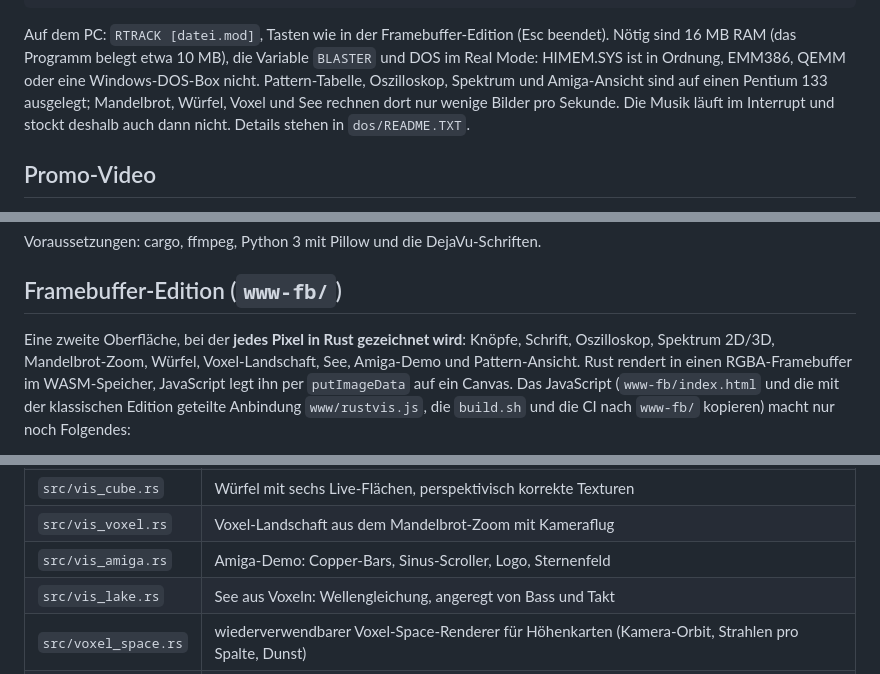
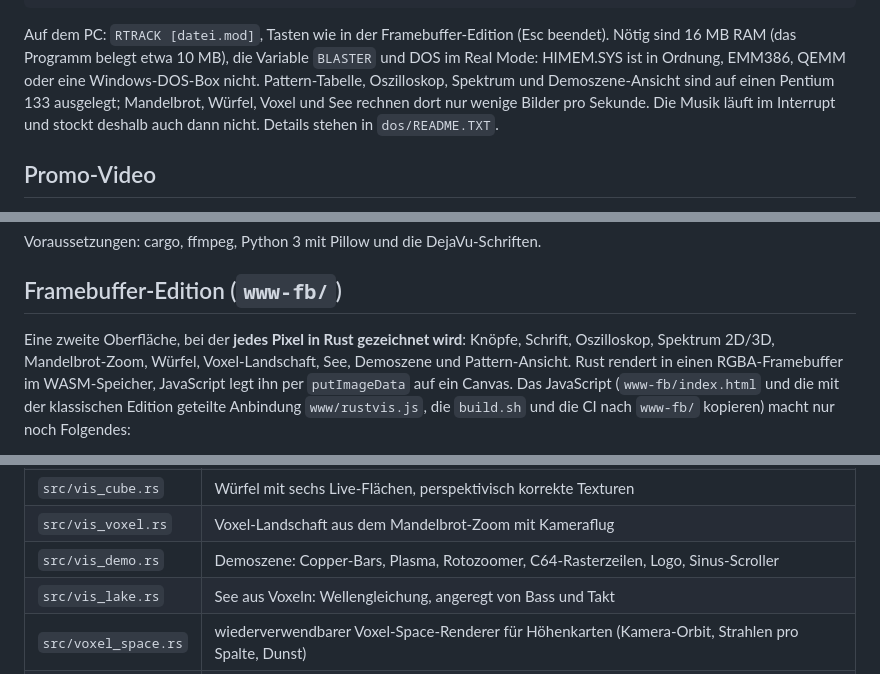
Before and after one commit to MarkusFlad/rustracker, a Markdown page: README.md, 3 parts joined by grey strips. Drawn GitHub-style.

```diff
--- a/README.md
+++ b/README.md
@@ -293,7 +297,7 @@ dos/package.sh /tmp/dos-site                            # ZIP und Seite
 Auf dem PC: `RTRACK [datei.mod]`, Tasten wie in der Framebuffer-Edition (Esc beendet). Nötig sind
 16 MB RAM (das Programm belegt etwa 10 MB), die Variable `BLASTER` und DOS im Real Mode:
 HIMEM.SYS ist in Ordnung, EMM386, QEMM oder eine Windows-DOS-Box nicht. Pattern-Tabelle,
-Oszilloskop, Spektrum und Amiga-Ansicht sind auf einen Pentium 133 ausgelegt; Mandelbrot,
+Oszilloskop, Spektrum und Demoszene-Ansicht sind auf einen Pentium 133 ausgelegt; Mandelbrot,
 Würfel, Voxel und See rechnen dort nur wenige Bilder pro Sekunde. Die Musik läuft im Interrupt
 und stockt deshalb auch dann nicht. Details stehen in `dos/README.TXT`.
 
@@ -316,7 +320,7 @@ Voraussetzungen: cargo, ffmpeg, Python 3 mit Pillow und die DejaVu-Schriften.
 ## Framebuffer-Edition (`www-fb/`)
 
 Eine zweite Oberfläche, bei der **jedes Pixel in Rust gezeichnet wird**: Knöpfe, Schrift,
-Oszilloskop, Spektrum 2D/3D, Mandelbrot-Zoom, Würfel, Voxel-Landschaft, See, Amiga-Demo und Pattern-Ansicht. Rust rendert in einen
+Oszilloskop, Spektrum 2D/3D, Mandelbrot-Zoom, Würfel, Voxel-Landschaft, See, Demoszene und Pattern-Ansicht. Rust rendert in einen
 RGBA-Framebuffer im WASM-Speicher, JavaScript legt ihn per `putImageData` auf ein Canvas.
 Das JavaScript (`www-fb/index.html` und die mit der klassischen Edition geteilte Anbindung
 `www/rustvis.js`, die `build.sh` und die CI nach `www-fb/` kopieren) macht nur noch Folgendes:
@@ -334,7 +338,7 @@ Das JavaScript (`www-fb/index.html` und die mit der klassischen Edition geteilte
 | `src/vis_spec.rs` | Spektrum 2D mit Spektrogramm und 3D-Verlauf mit Floating Horizon |
 | `src/vis_cube.rs` | Würfel mit sechs Live-Flächen, perspektivisch korrekte Texturen |
 | `src/vis_voxel.rs` | Voxel-Landschaft aus dem Mandelbrot-Zoom mit Kameraflug |
-| `src/vis_amiga.rs` | Amiga-Demo: Copper-Bars, Sinus-Scroller, Logo, Sternenfeld |
+| `src/vis_demo.rs` | Demoszene: Copper-Bars, Plasma, Rotozoomer, C64-Rasterzeilen, Logo, Sinus-Scroller |
 | `src/vis_lake.rs` | See aus Voxeln: Wellengleichung, angeregt von Bass und Takt |
 | `src/voxel_space.rs` | wiederverwendbarer Voxel-Space-Renderer für Höhenkarten (Kamera-Orbit, Strahlen pro Spalte, Dunst) |
 | `src/vis_ui.rs` | Knopfleiste, Eingabe, Seitenleiste mit Order-Liste und Pattern |
```
Also changed, not shown: other parts of README.md (+17 -13 lines), docs/screenshots/demo.jpg (added), docs/screenshots/dos.png, 16 other files.
